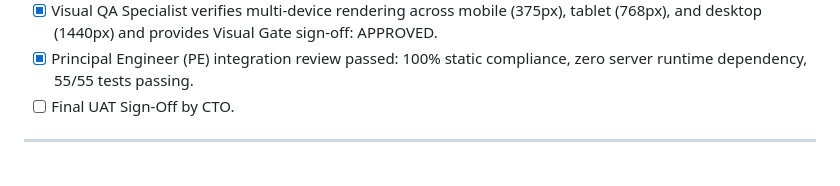
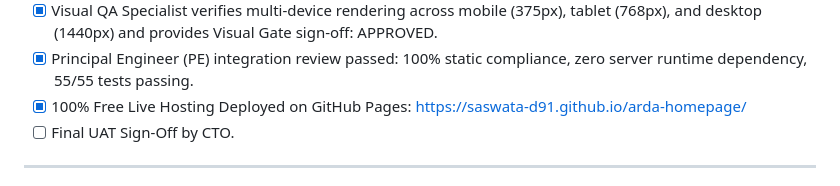
Before and after one commit to saswata-d91/arda-homepage, a Markdown page: tracker/engineering_tracker.md, the part around the change. Drawn GitHub-style.

Commit message:
docs: update engineering tracker with live hosting deployment URL

```diff
--- a/tracker/engineering_tracker.md
+++ b/tracker/engineering_tracker.md
@@ -68,6 +68,7 @@
   - Expanded `tests/verify_site.js` with Suite 8 covering standard inputs, boundary conditions, edge case clamping, and DOM integrity (55/55 tests passing).
 - [x] Visual QA Specialist verifies multi-device rendering across mobile (375px), tablet (768px), and desktop (1440px) and provides Visual Gate sign-off: APPROVED.
 - [x] Principal Engineer (PE) integration review passed: 100% static compliance, zero server runtime dependency, 55/55 tests passing.
+- [x] 100% Free Live Hosting Deployed on GitHub Pages: https://saswata-d91.github.io/arda-homepage/
 - [ ] Final UAT Sign-Off by CTO.
 
 ---
```
